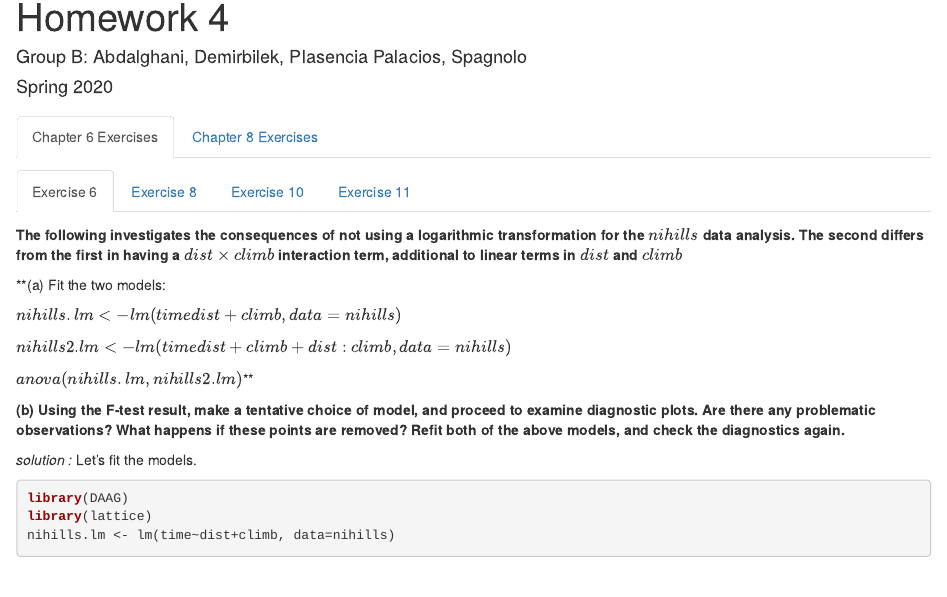
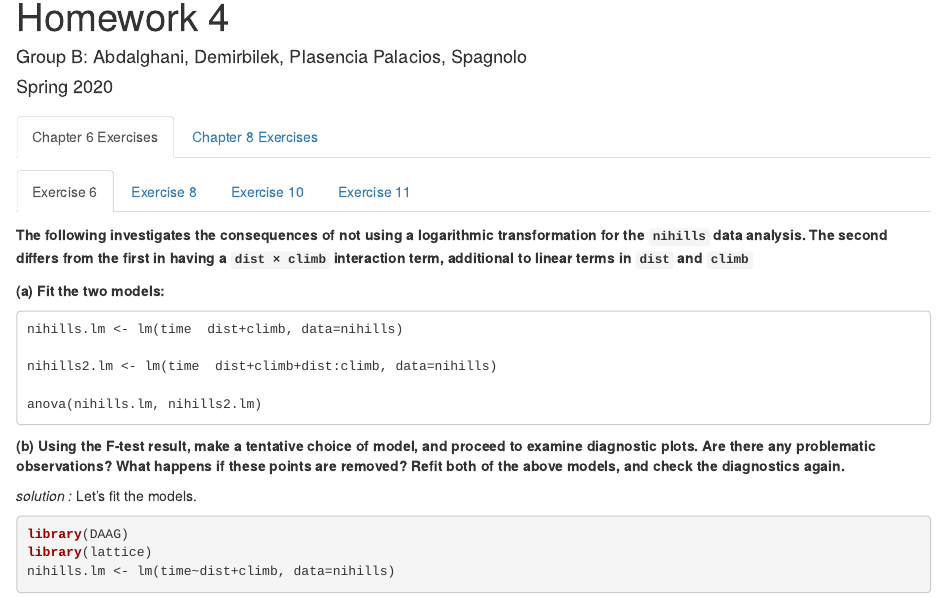
Before and after one commit to AzzaAbdelGhani/SMDS_Homework4, an R Markdown document (Group-F-Homework-4.Rmd): the page in a window 1100 px wide, from its top. Rendered offline with R 4.5, knitr and Pandoc, with nearby package versions; some code elsewhere in the file could not run offline.

Commit message:
small typo fixes to be consistent with the notation and comment updates

````diff
--- a/Group-F-Homework-4.Rmd
+++ b/Group-F-Homework-4.Rmd
@@ -39,17 +39,18 @@ local({
 ### Exercise 6
 
 **The following investigates the consequences of not using a logarithmic transformation for the
-$nihills$ data analysis. The second differs from the first in having a $dist × climb$ interaction
-term, additional to linear terms in $dist$ and $climb$**
+`nihills` data analysis. The second differs from the first in having a `dist × climb` interaction
+term, additional to linear terms in `dist` and `climb`**
 
-**(a) Fit the two models:
+**(a) Fit the two models:**
 
-$nihills.lm <- lm(time  dist+climb, data=nihills)$
+```
+nihills.lm <- lm(time  dist+climb, data=nihills)
 
-$nihills2.lm <- lm(time  dist+climb+dist:climb, data=nihills)$
+nihills2.lm <- lm(time  dist+climb+dist:climb, data=nihills)
 
-$anova(nihills.lm, nihills2.lm)$**
-
+anova(nihills.lm, nihills2.lm)
+```
 
 **(b) Using the F-test result, make a tentative choice of model, and proceed to examine diagnostic plots. Are there any problematic observations? What happens if these points are
 removed? Refit both of the above models, and check the diagnostics again.**
@@ -98,9 +99,9 @@ The new situation still presents some problems in both cases, as there may seem
 
 ### Exercise 8
 
-**Apply the $lm.ridge()$ function to the $litters$ data, using the generalized cross-validation (GCV) criterion to choose the tuning parameter. (GCV is an approximation to cross-validation.)**
+**Apply the `lm.ridge()` function to the `litters` data, using the generalized cross-validation (GCV) criterion to choose the tuning parameter. (GCV is an approximation to cross-validation.)**
 
-**(a) In particular, estimate the coefficients of the model relating $brainwt$ to $bodywt$ and $lsize$ and compare with the results obtained using $lm()$.**
+**(a) In particular, estimate the coefficients of the model relating `brainwt` to `bodywt` and `lsize` and compare with the results obtained using `lm()`.**
 
 
 *solution :*
@@ -128,7 +129,7 @@ brainwt_lm
 We can see that in case of the ridge regression both `bodywt` and `lsize` coefficients are penalized in favor of the intercept, due to the fact that Ridge regression is a penalized likelihood framework.
 
 
-**(b) Using both ridge and ordinary regression, estimate the mean brain weight when litter size is 10 and body weight is 7. Use the bootstrap, with case-resampling, to compute approximate 95% percentile confidence intervals using each method. Compare with the interval obtained using $predict.lm()$.**
+**(b) Using both ridge and ordinary regression, estimate the mean brain weight when litter size is 10 and body weight is 7. Use the bootstrap, with case-resampling, to compute approximate 95% percentile confidence intervals using each method. Compare with the interval obtained using `predict.lm()`.**
 
 *solution :*
 
@@ -217,11 +218,11 @@ Here $x1$ is displacement (cubic in),$x2$ is horsepower and $x3$ is torque. This
 
 ```{r echo=TRUE,  message=FALSE, warning=FALSE}
 model0 <- lm(y ~ x1*x11, data = automobiles)
-par(mfrow = c(1,4))
+par(mfrow = c(2,2))
 plot(model0)
 
 ```
-Residual plot shows no systematic behaviour but there are some deflection from normal distribution. Observation 5 ,15, 22 influential and 5 is possible outlier according to Cook's distance.
+Residual plot shows no systematic behaviour and there are no significant deflection from normal distribution. There seems spreaded equally along the ranges of predictors and observation 5 seems to be influential.
 
 
 **d) Plot the residuals against the variable `x7` (number of transmission speeds), again using `x11` as a group variable. Is there anything striking about this plot?**
@@ -254,7 +255,8 @@ coef(y.lm)
 y.lm2 <- lm(y ~ x1 + factor(x2))   # correct model
 coef(y.lm2)
 ```
-**What  happens  if x_2 is  generated  according  to x_2 <- rbinom(10, 1, x1)? x_2 <- rbinom(10, 1, .5)?**
+**What  happens  if `x_2` is  generated  according  to `x_2 <- rbinom(10, 1, x1)? x_2 <- rbinom(10, 1, .5)`?**
+
 *solution : *
 ```{r , echo=TRUE}
 x2 <- rbinom(10, 1, x1)
@@ -285,11 +287,13 @@ For the $x_2$ variable we have a high p-value, which means that the value of the
 **The following table shows numbers of occasions when inhibition (i.e., no flow of current across
 a membrane) occurred within 120 s, for different concentrations of the protein peptide-C (data
 are used with the permission of Claudia Haarmann, who obtained these data in the course of her
-PhD research). The outcome $yes$ implies that inhibition has occurred.
+PhD research). The outcome `yes` implies that inhibition has occurred.**
+```
 conc 0.1 0.5  1 10 20 30 50 70 80 100 150
 no    7   1  10  9  2  9 13  1  1   4   3
 yes   0   0   3  4  0  6  7  0  0   1   7
-Use logistic regression to model the probability of inhibition as a function of protein concentration.**
+```
+**Use logistic regression to model the probability of inhibition as a function of protein concentration.**
 
 *solution:*
 
@@ -313,7 +317,7 @@ The fit seems quite good.
 
 ### Exercise 2
 
-**In the data set (an artificial one of 3121 patients, that is similar to a subset of the data analyzed in Stiell et al., 2001) $minor.head.injury$, obtain a logistic regression model relating $clinically.important.brain.injury$ to other variables. Patients whose risk is sufficiently high will be sent for CT (computed tomography). Using a risk threshold of 0.025 (2.5%), turn the result into a decision rule for use of CT.**
+**In the data set (an artificial one of 3121 patients, that is similar to a subset of the data analyzed in Stiell et al., 2001) `minor.head.injury`, obtain a logistic regression model relating `clinically.important.brain.injury` to other variables. Patients whose risk is sufficiently high will be sent for CT (computed tomography). Using a risk threshold of 0.025 (2.5%), turn the result into a decision rule for use of CT.**
 
 *solution :*
 
@@ -416,7 +420,7 @@ summary(A.glm <-  glm(A ~ habitat + log(meters), family = poisson, data = moths)
 We can see that dispersion parameter for quassipoisson is 2.7. One of the explanation to this might
 be there is a clustering effect with an average cluster size 2.7. Therefore standard errors and
 p-values from a model that assumed Poisson errors would be misleading because our assumption which
-is variance is equal to mean doesn't seem fair in this case.. Using quassipoisson has increased the
+is variance is equal to mean doesn't seem fair in this case. Using quassipoisson has increased the
 standard errors by a factor of $\sqrt{2.7}=1.64$. So using poisson will reduce the SE by this
 factor if the poisson family specified.
 
@@ -431,14 +435,12 @@ sapply(split(moths$P, moths$habitat), sum)
 dotplot(habitat ~ P ,data = moths,  xlab="Number of moths (species P)",
   panel=function(x, y, ...){
     panel.dotplot(x,y, pch=1,type="p", col="red", ...)
-    panel.average(x, y, pch=3, cex=1.25, type="p", col="blue")
+    panel.average(x,y, pch=3, cex=1.25, type="p", col="blue")
     },
   key=list(text=list(c("Individual transects", "Mean")),
     points=list(pch=c(1,3), cex=c(1,1.25), col=c("red","blue")),
     columns=2))
 
-# didn't understand why blue is still line even though I specified it as pch=3
-#?relevel
 
 moths$habitat <- relevel(moths$habitat, ref = "Lowerside")
 summary(P.glm <- glm(P ~ habitat + log(meters), family =  quasipoisson, data = moths))
````
Also changed, not shown: Group-F-Homework-4.html, Group-F-Homework-4.Rmd (15 more changed lines).
